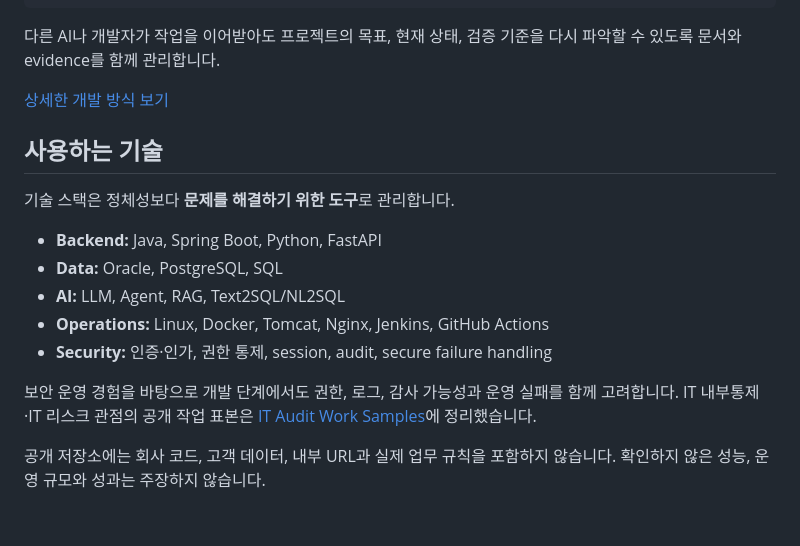
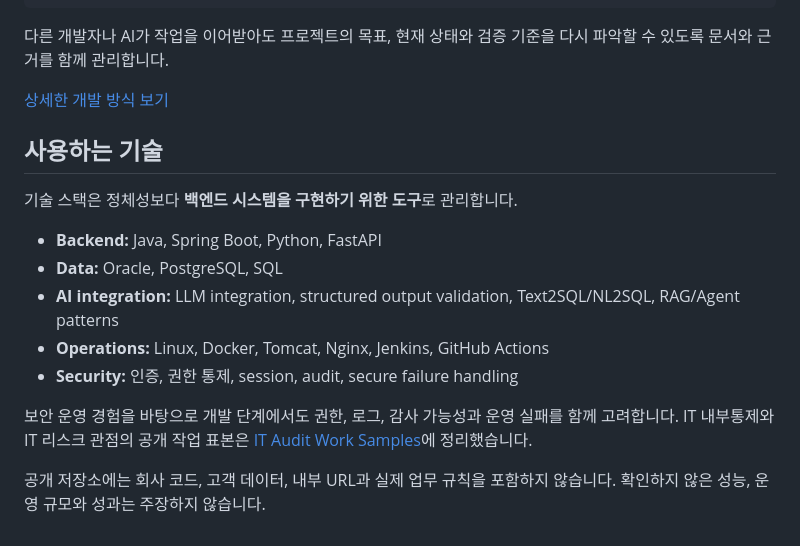
Before and after one commit to son1004007/son1004007, a Markdown page: README.md, the part around one of its changes. GitHub-like rendering.

````diff
--- a/README.md
+++ b/README.md
@@ -69,20 +61,20 @@ AI에게 코드를 한 번 생성하게 하고 끝내지 않습니다.
 -> 결과와 한계 기록
 ```
 
-다른 AI나 개발자가 작업을 이어받아도 프로젝트의 목표, 현재 상태, 검증 기준을 다시 파악할 수 있도록 문서와 evidence를 함께 관리합니다.
+다른 개발자나 AI가 작업을 이어받아도 프로젝트의 목표, 현재 상태와 검증 기준을 다시 파악할 수 있도록 문서와 근거를 함께 관리합니다.
 
 [상세한 개발 방식 보기](https://github.com/son1004007/engineering-career-portfolio/blob/main/HOW_I_ENGINEER.md)
 
 ## 사용하는 기술
 
-기술 스택은 정체성보다 **문제를 해결하기 위한 도구**로 관리합니다.
+기술 스택은 정체성보다 **백엔드 시스템을 구현하기 위한 도구**로 관리합니다.
 
 - **Backend:** Java, Spring Boot, Python, FastAPI
 - **Data:** Oracle, PostgreSQL, SQL
-- **AI:** LLM, Agent, RAG, Text2SQL/NL2SQL
+- **AI integration:** LLM integration, structured output validation, Text2SQL/NL2SQL, RAG/Agent patterns
 - **Operations:** Linux, Docker, Tomcat, Nginx, Jenkins, GitHub Actions
-- **Security:** 인증·인가, 권한 통제, session, audit, secure failure handling
+- **Security:** 인증, 권한 통제, session, audit, secure failure handling
 
-보안 운영 경험을 바탕으로 개발 단계에서도 권한, 로그, 감사 가능성과 운영 실패를 함께 고려합니다. IT 내부통제·IT 리스크 관점의 공개 작업 표본은 [IT Audit Work Samples](https://github.com/son1004007/it-audit-work-samples)에 정리했습니다.
+보안 운영 경험을 바탕으로 개발 단계에서도 권한, 로그, 감사 가능성과 운영 실패를 함께 고려합니다. IT 내부통제와 IT 리스크 관점의 공개 작업 표본은 [IT Audit Work Samples](https://github.com/son1004007/it-audit-work-samples)에 정리했습니다.
 
 공개 저장소에는 회사 코드, 고객 데이터, 내부 URL과 실제 업무 규칙을 포함하지 않습니다. 확인하지 않은 성능, 운영 규모와 성과는 주장하지 않습니다.
````
Also changed, not shown: other parts of README.md (+22 -30 lines).
